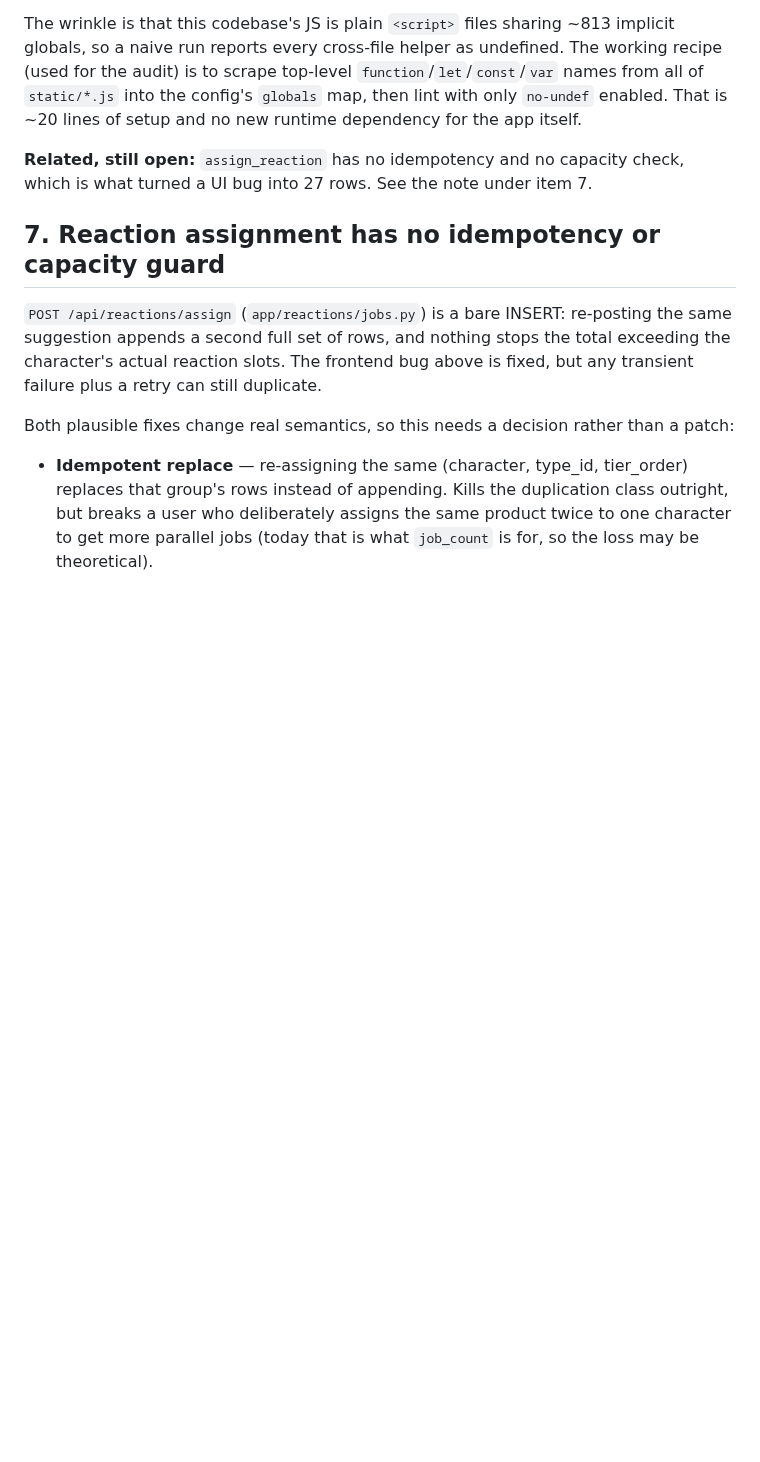
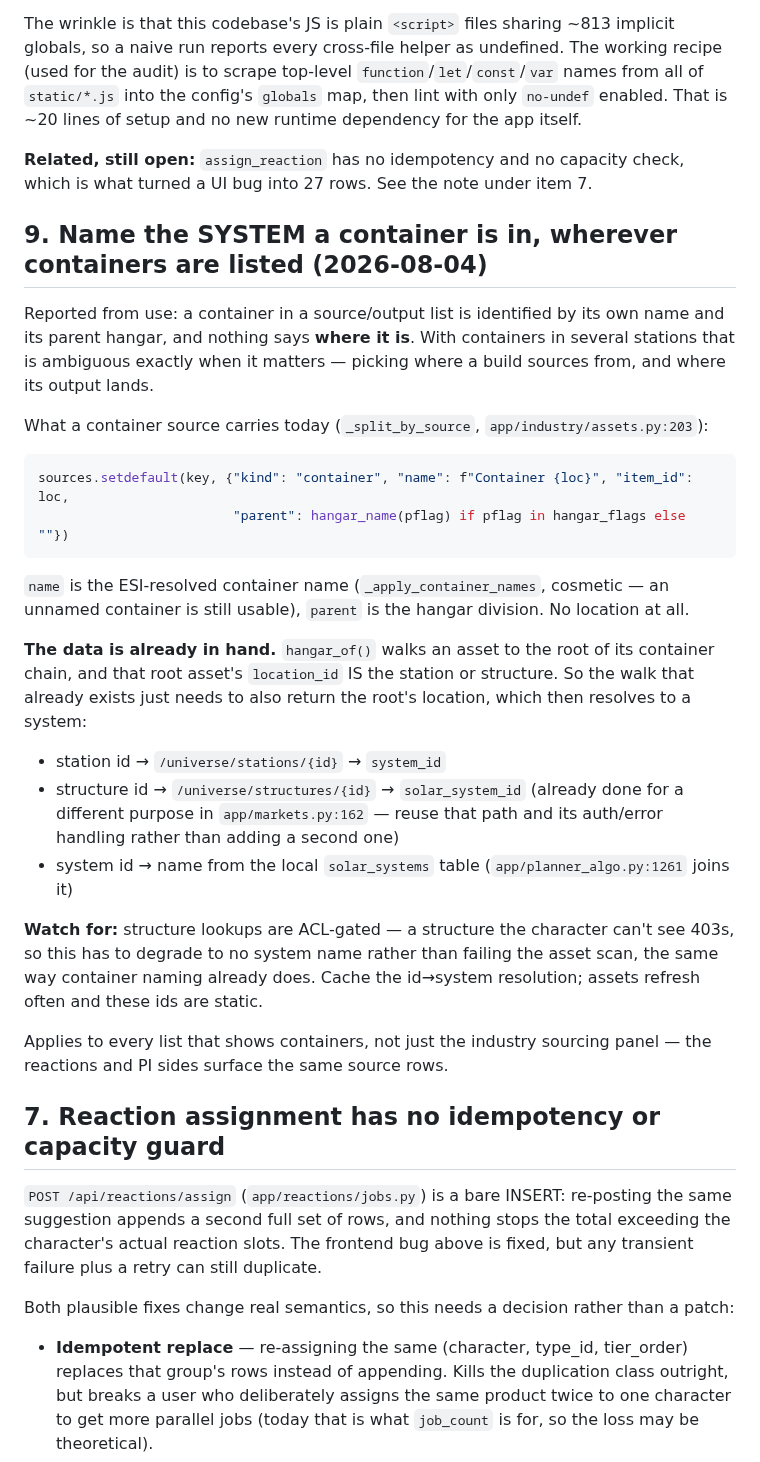
Before and after one commit to fredrik84/eve-pi-planner, a Markdown page: TODO.md, the part around the change. GitHub-like rendering; blank space fills up the shorter version.

Commit message:
docs: record that a listed container never says which system it is in

````diff
--- a/TODO.md
+++ b/TODO.md
@@ -377,6 +377,39 @@ new runtime dependency for the app itself.
 **Related, still open:** `assign_reaction` has no idempotency and no capacity check, which is what
 turned a UI bug into 27 rows. See the note under item 7.
 
+## 9. Name the SYSTEM a container is in, wherever containers are listed (2026-08-04)
+
+Reported from use: a container in a source/output list is identified by its own name and its parent
+hangar, and nothing says **where it is**. With containers in several stations that is ambiguous
+exactly when it matters — picking where a build sources from, and where its output lands.
+
+What a container source carries today (`_split_by_source`, `app/industry/assets.py:203`):
+
+```python
+sources.setdefault(key, {"kind": "container", "name": f"Container {loc}", "item_id": loc,
+                         "parent": hangar_name(pflag) if pflag in hangar_flags else ""})
+```
+
+`name` is the ESI-resolved container name (`_apply_container_names`, cosmetic — an unnamed
+container is still usable), `parent` is the hangar division. No location at all.
+
+**The data is already in hand.** `hangar_of()` walks an asset to the root of its container chain,
+and that root asset's `location_id` IS the station or structure. So the walk that already exists
+just needs to also return the root's location, which then resolves to a system:
+
+- station id → `/universe/stations/{id}` → `system_id`
+- structure id → `/universe/structures/{id}` → `solar_system_id` (already done for a different
+  purpose in `app/markets.py:162` — reuse that path and its auth/error handling rather than adding
+  a second one)
+- system id → name from the local `solar_systems` table (`app/planner_algo.py:1261` joins it)
+
+**Watch for:** structure lookups are ACL-gated — a structure the character can't see 403s, so this
+has to degrade to no system name rather than failing the asset scan, the same way container naming
+already does. Cache the id→system resolution; assets refresh often and these ids are static.
+
+Applies to every list that shows containers, not just the industry sourcing panel — the reactions
+and PI sides surface the same source rows.
+
 ## 7. Reaction assignment has no idempotency or capacity guard
 
 `POST /api/reactions/assign` (`app/reactions/jobs.py`) is a bare INSERT: re-posting the same
````
